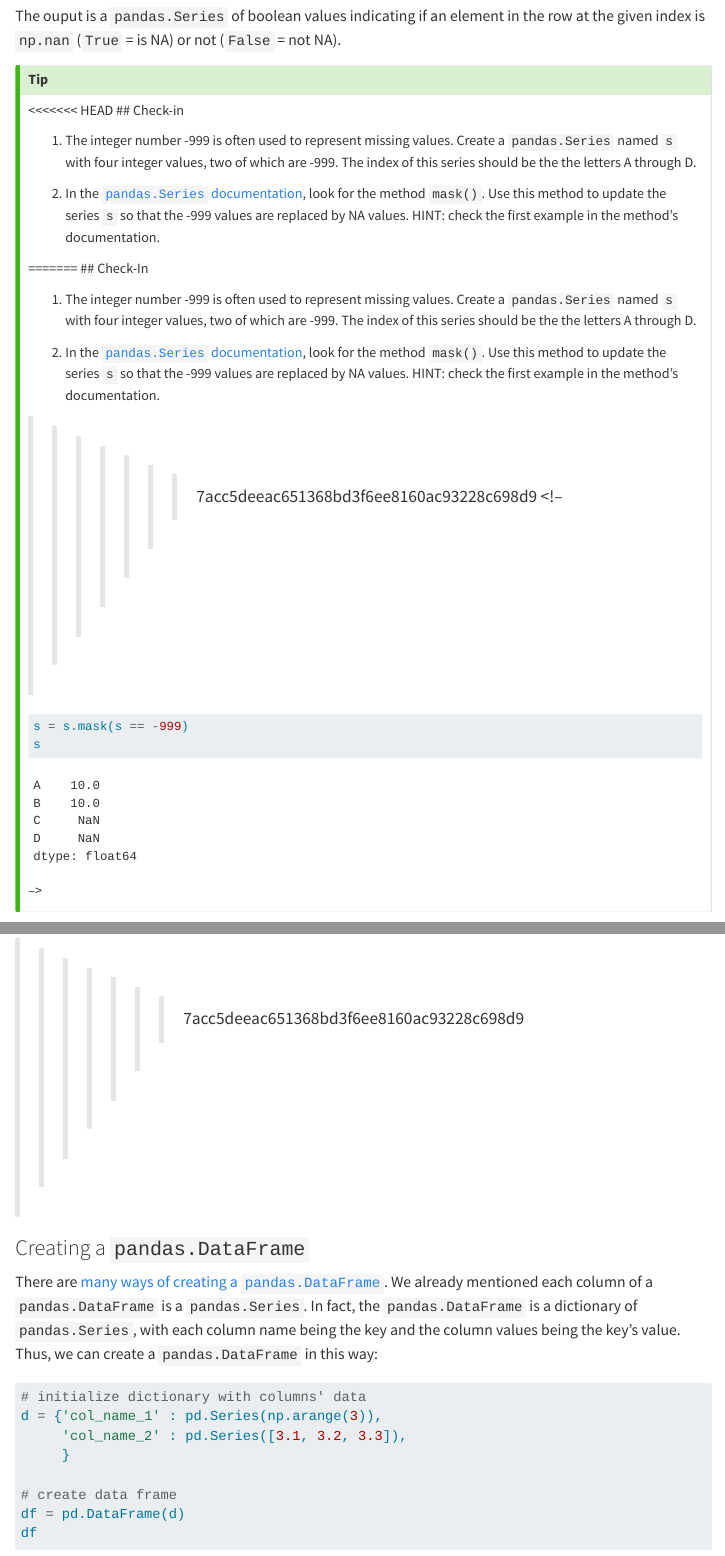
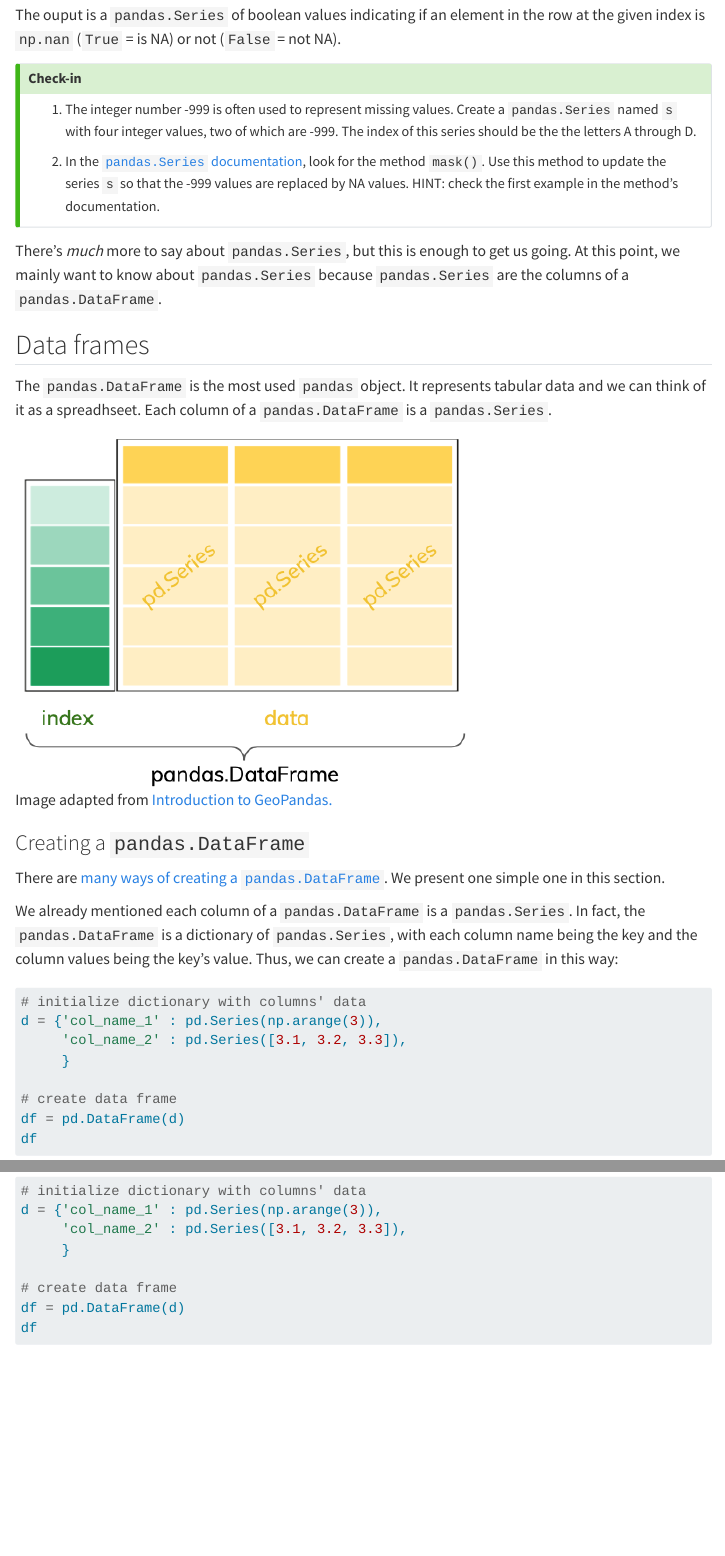
Before and after one commit to MEDS-eds-220/MEDS-eds-220-course, a Quarto document (book/chapters/lesson-2-series-dataframes.qmd): the page in a window 1100 px wide, from 5990 px down before the commit and from 5740 px down after it, so that both start at the same text, and a second part further down, joined at a grey line. Rendered offline with R 4.5, knitr and Pandoc in place of Quarto, with nearby package versions; some code elsewhere in the file could not run offline; menus at the side of the page are left out.

Commit message:
fixed merge conflict

````diff
--- a/book/chapters/lesson-2-series-dataframes.qmd
+++ b/book/chapters/lesson-2-series-dataframes.qmd
@@ -171,7 +167,6 @@ s.isna()
 The ouput is a `pandas.Series` of boolean values indicating if an element in the row at the given index is `np.nan` (`True` = is NA) or not (`False` = not NA).
 
 :::{.callout-tip}
-<<<<<<< HEAD
 ## Check-in
 
 1. The integer number -999 is often used to represent missing values. Create a `pandas.Series` named `s` with four integer values, two of which are -999. The index of this series should be the the letters A through D.
@@ -185,21 +180,6 @@ s
 
 2. In the [`pandas.Series` documentation](https://pandas.pydata.org/docs/reference/api/pandas.Series.html), look for the method `mask()`. Use this method to update the series `s` so that the -999 values are replaced by NA values. HINT: check the first example in the method's documentation.
 
-=======
-## Check-In
-
-1. The integer number -999 is often used to represent missing values. Create a `pandas.Series` named `s` with four integer values, two of which are -999. The index of this series should be the the letters A through D.
-
-<!--
-```{python}
-s = pd.Series([10,10, -999, - 999], index= ['A','B','C','D'])
-s
-```
--->
-
-2. In the [`pandas.Series` documentation](https://pandas.pydata.org/docs/reference/api/pandas.Series.html), look for the method `mask()`. Use this method to update the series `s` so that the -999 values are replaced by NA values. HINT: check the first example in the method's documentation.
-
->>>>>>> 7acc5deeac651368bd3f6ee8160ac93228c698d9
 <!--
 ```{python}
 s = s.mask(s == -999)
@@ -255,7 +233,5 @@ There are [many ways of creating a `pandas.DataFrame`](https://pandas.pydata.org
->>>>>>> 7acc5deeac651368bd3f6ee8160ac93228c698d9
 
-### Creating a `pandas.DataFrame`
-There are [many ways of creating a `pandas.DataFrame`](https://pandas.pydata.org/docs/user_guide/dsintro.html#dataframe). We already mentioned each column of a `pandas.DataFrame` is a `pandas.Series`. In fact, the `pandas.DataFrame` is a dictionary of `pandas.Series`, with each column name being the key and the column values being the key's value. Thus, we can create a `pandas.DataFrame` in this way:
+We already mentioned each column of a `pandas.DataFrame` is a `pandas.Series`. In fact, the `pandas.DataFrame` is a dictionary of `pandas.Series`, with each column name being the key and the column values being the key's value. Thus, we can create a `pandas.DataFrame` in this way:
 
 ```{python}
 # initialize dictionary with columns' data
````
Also changed, not shown: docs/search.json, book/chapters/lesson-2-series-dataframes.qmd (8 more changed lines), 2 other files.
